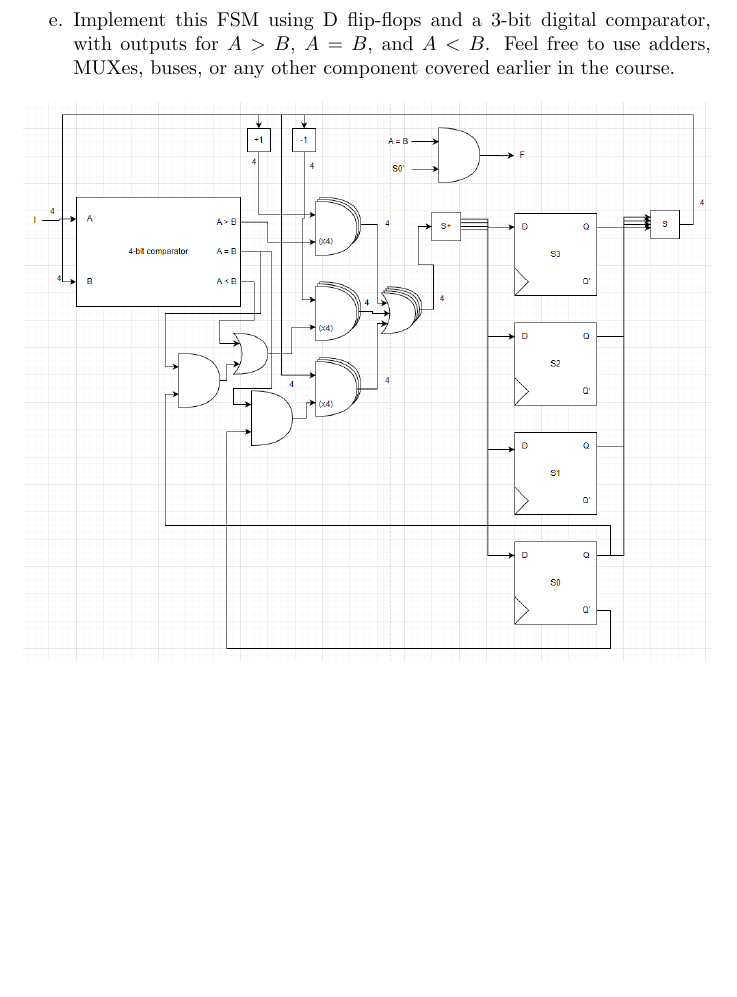
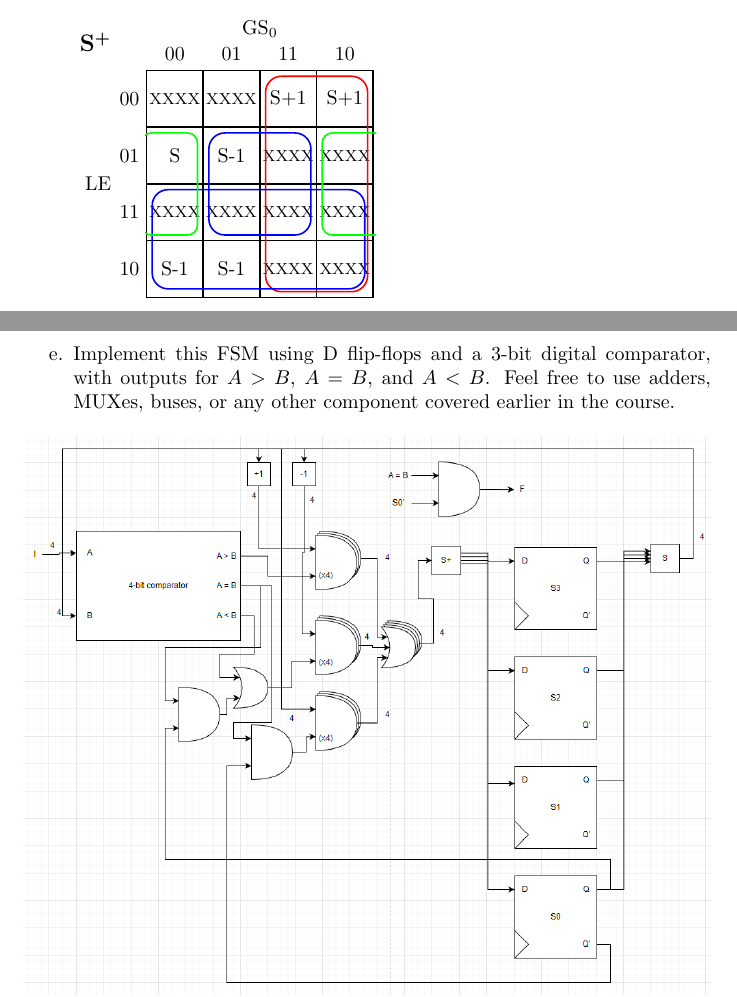
Before and after one commit to hkn-alpha/worksheets, a LaTeX document (ECE120/MT3/ECE120_MT3_SOL_FA24.tex): part of page 10 of 20 before the commit and two parts of pages 9 and 10 of 20 after it, the two joined at a grey line, cut at the place of the change, the shorter picture padded with empty space. Compiled offline with pdfLaTeX.

Commit message:
finished problem 2 kmap mt3 ws

```diff
--- a/ECE120/MT3/ECE120_MT3_SOL_FA24.tex
+++ b/ECE120/MT3/ECE120_MT3_SOL_FA24.tex
@@ -321,6 +321,67 @@ L & E & G & $S_0$ & $S^+$ \\ \hline
 \end{table}
 \item Use K-maps or another method to derive next-state expressions for this FSM. \\
 $S^+ = (S + 1)G + (S - 1)(L + ES_0) + (S)(ES_0')$
+\\ \\
+% kmap for problem 2 fsms
+\begin{tikzpicture}
+    % Draw grid for Karnaugh map
+    \draw[thick] (0, 0) rectangle (4, 4);
+    \foreach \x in {1, 2, 3} {
+        \draw[thick] (\x, 0) -- (\x, 4);
+        \draw[thick] (0, \x) -- (4, \x);
+    }
+
+    % Labels for columns
+    \node at (0.5, 4.3) {00};
+    \node at (1.5, 4.3) {01};
+    \node at (2.5, 4.3) {11};
+    \node at (3.5, 4.3) {10};
+
+    % Labels for rows
+    \node at (-0.3, 3.5) {00};
+    \node at (-0.3, 2.5) {01};
+    \node at (-0.3, 1.5) {11};
+    \node at (-0.3, 0.5) {10};
+
+    % Example entries in cells (you can replace with your values)
+    \node at (0.5, 3.5) {\footnotesize{XXXX}};
+    \node at (1.5, 3.5) {\footnotesize{XXXX}};
+    \node at (2.5, 3.5) {S+1};
+    \node at (3.5, 3.5) {S+1};
+
+    \node at (0.5, 2.5) {S};
+    \node at (1.5, 2.5) {S-1};
+    \node at (2.5, 2.5) {\footnotesize{XXXX}};
+    \node at (3.5, 2.5) {\footnotesize{XXXX}};
+
+    \node at (0.5, 1.5) {\footnotesize{XXXX}};
+    \node at (1.5, 1.5) {\footnotesize{XXXX}};
+    \node at (2.5, 1.5) {\footnotesize{XXXX}};
+    \node at (3.5, 1.5) {\footnotesize{XXXX}};
+
+    \node at (0.5, 0.5) {S-1};
+    \node at (1.5, 0.5) {S-1};
+    \node at (2.5, 0.5) {\footnotesize{XXXX}};
+    \node at (3.5, 0.5) {\footnotesize{XXXX}};
+
+    % Label axes (optional)
+    \node[anchor=east] at (-0.5, 2){LE};
+    \node[anchor=north] at (2, 5) {GS\textsubscript{0}};
+    \node[anchor=east] at (-.5,4.5){\large\textbf{S\textsuperscript{+}}};
+    % Loops (grouping cells)
+    % Group of two horizontally
+    \draw[rounded corners=8pt, red, thick] (2.1, 3.9) rectangle (3.9, 0.1);
+    % Group of four
+    \draw[rounded corners=8pt, blue, thick] (0.1, 1.9) rectangle (3.85, 0.15);
+    \draw[rounded corners=8pt, blue, thick] (1.1, 2.9) rectangle (2.9, 1.1);
+    %wraparound
+    \draw[rounded corners=5pt, green, thick] (3.1, 2.9) rectangle (4.2, 1.1);
+    \draw[rounded corners=5pt, green, thick] (-.09, 2.9) rectangle (0.9, 1.1);
+    \fill[white](-.12,3.9) rectangle (-.03, 1.1);
+    \fill[white] (4.05, 4) rectangle (4.5, 1);
+
+
+\end{tikzpicture}
 \newpage
 \item Implement this FSM using D flip-flops and a 3-bit digital comparator, with outputs for $A > B$, $A = B$, and $A < B$. Feel free to use adders, MUXes, buses, or any other component covered earlier in the course.
 \begin{figure}[!h]
```
